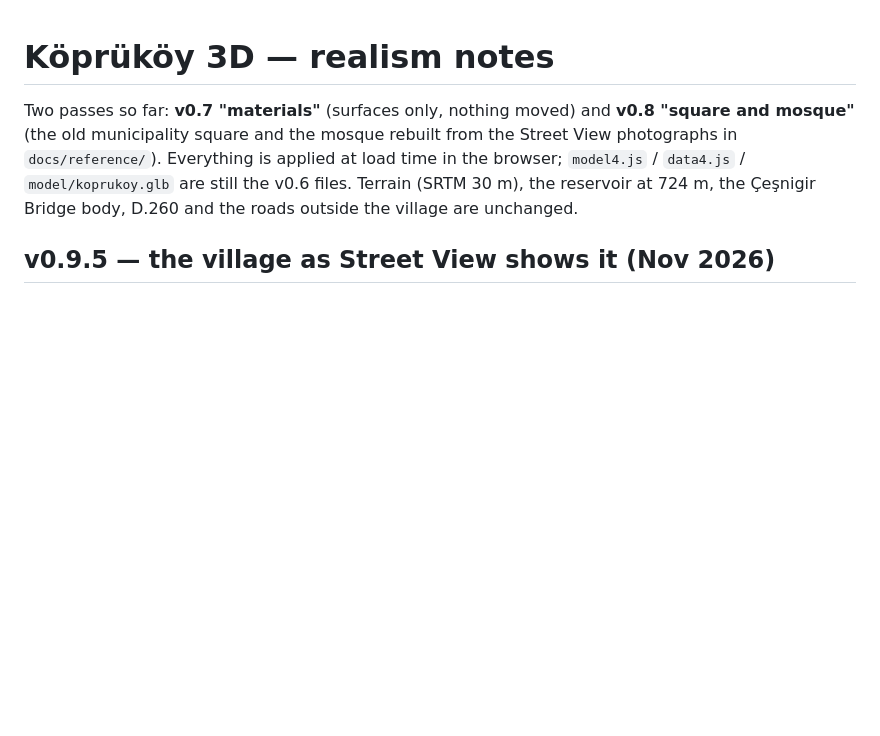
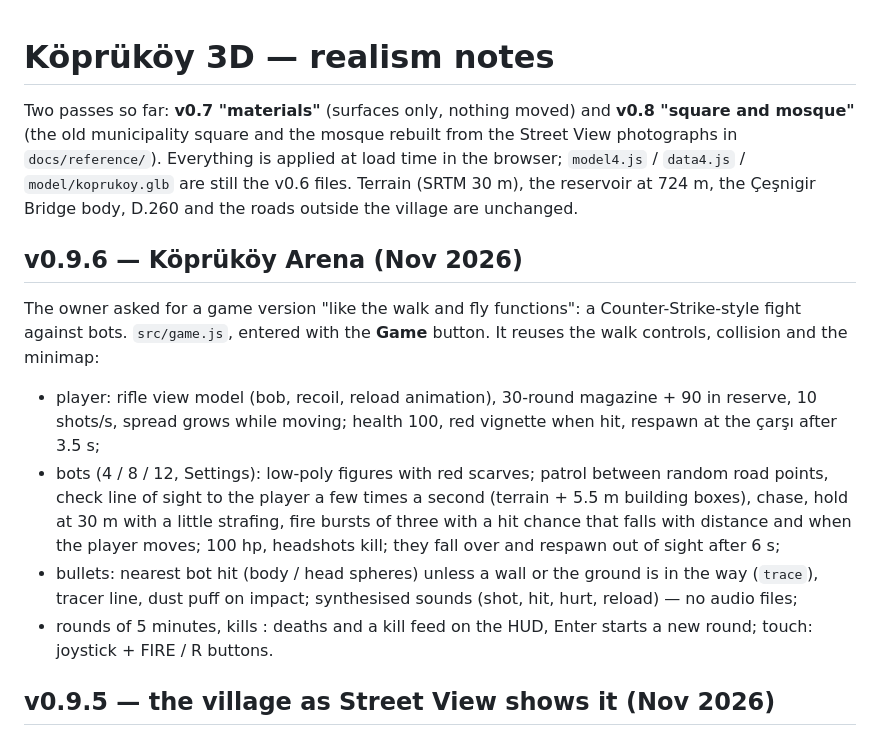
Before and after one commit to sguven/koprukoy-3d, a Markdown page: docs/REALISM.md, the part around the change. Drawn GitHub-style; blank space fills up the shorter version.

```diff
--- a/docs/REALISM.md
+++ b/docs/REALISM.md
@@ -4,6 +4,22 @@ Two passes so far: **v0.7 "materials"** (surfaces only, nothing moved) and **v0.
 (the old municipality square and the mosque rebuilt from the Street View photographs in `docs/reference/`). Everything is applied at load time in the browser; `model4.js` / `data4.js` /
 `model/koprukoy.glb` are still the v0.6 files. Terrain (SRTM 30 m), the reservoir at 724 m, the
 Çeşnigir Bridge body, D.260 and the roads outside the village are unchanged.
+
+## v0.9.6 — Köprüköy Arena (Nov 2026)
+
+The owner asked for a game version "like the walk and fly functions": a Counter-Strike-style fight against bots.
+`src/game.js`, entered with the **Game** button. It reuses the walk controls, collision and the minimap:
+
+- player: rifle view model (bob, recoil, reload animation), 30-round magazine + 90 in reserve, 10 shots/s, spread
+  grows while moving; health 100, red vignette when hit, respawn at the çarşı after 3.5 s;
+- bots (4 / 8 / 12, Settings): low-poly figures with red scarves; patrol between random road points, check line of
+  sight to the player a few times a second (terrain + 5.5 m building boxes), chase, hold at 30 m with a little
+  strafing, fire bursts of three with a hit chance that falls with distance and when the player moves; 100 hp,
+  headshots kill; they fall over and respawn out of sight after 6 s;
+- bullets: nearest bot hit (body / head spheres) unless a wall or the ground is in the way (`trace`), tracer line,
+  dust puff on impact; synthesised sounds (shot, hit, hurt, reload) — no audio files;
+- rounds of 5 minutes, kills : deaths and a kill feed on the HUD, Enter starts a new round; touch: joystick +
+  FIRE / R buttons.
 
 ## v0.9.5 — the village as Street View shows it (Nov 2026)
 
```
Also changed, not shown: README.md (+1 -1 lines), docs/screenshots/v0.9.6_arena.jpg (added), 3 other files.
